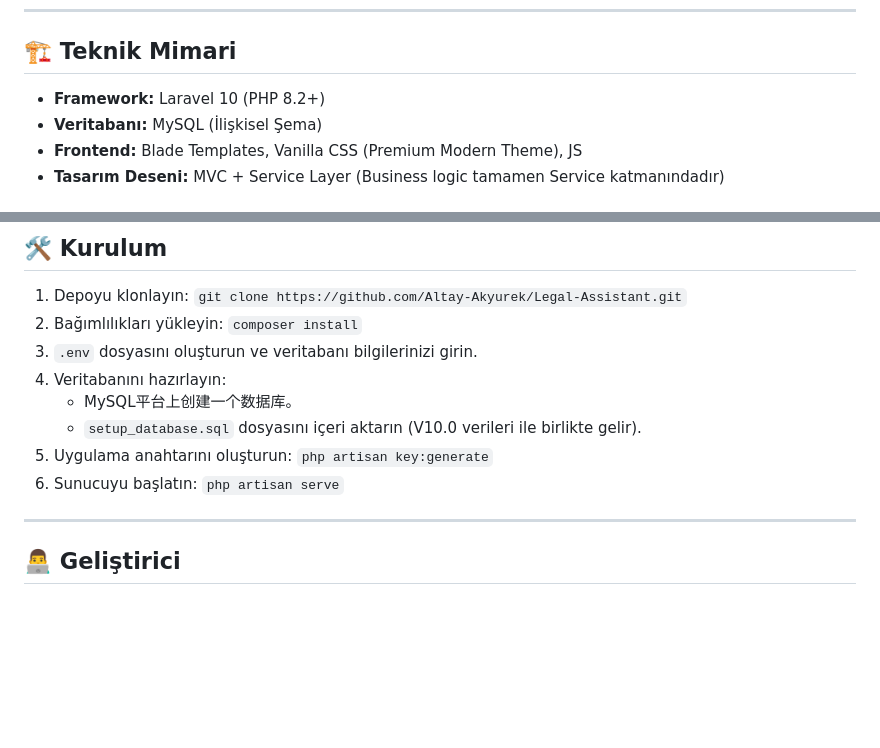
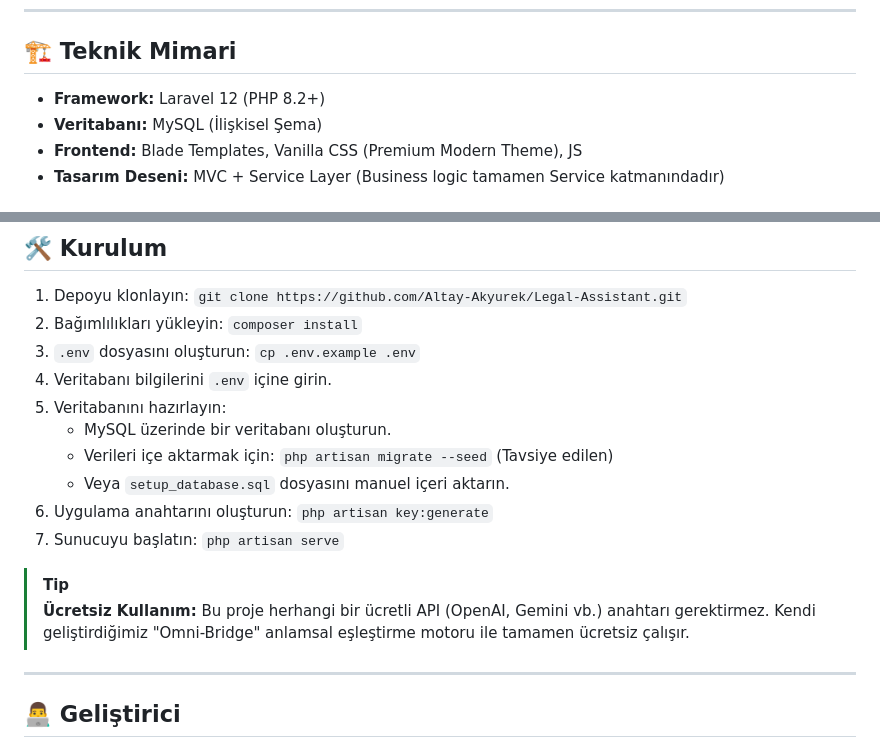
Before and after one commit to Altay-Akyurek/Legal-Assistant, a Markdown page: Hukuk_Asist/README.md, 2 parts joined by grey strips. Rendered like a GitHub page; blank space fills up the shorter version.

```diff
--- a/Hukuk_Asist/README.md
+++ b/Hukuk_Asist/README.md
@@ -40,7 +40,7 @@ Sistem, olaydaki bağlamı saptarsa kullanıcının doğrudan ne yapması gerekt
 
 ## 🏗️ Teknik Mimari
 
-- **Framework:** Laravel 10 (PHP 8.2+)
+- **Framework:** Laravel 12 (PHP 8.2+)
 - **Veritabanı:** MySQL (İlişkisel Şema)
 - **Frontend:** Blade Templates, Vanilla CSS (Premium Modern Theme), JS
 - **Tasarım Deseni:** MVC + Service Layer (Business logic tamamen Service katmanındadır)
@@ -58,12 +58,17 @@ Sistem, olaydaki bağlamı saptarsa kullanıcının doğrudan ne yapması gerekt
 
 1. Depoyu klonlayın: `git clone https://github.com/Altay-Akyurek/Legal-Assistant.git`
 2. Bağımlılıkları yükleyin: `composer install`
-3. `.env` dosyasını oluşturun ve veritabanı bilgilerinizi girin.
-4. Veritabanını hazırlayın:
-   - MySQL平台上创建一个数据库。
-   - `setup_database.sql` dosyasını içeri aktarın (V10.0 verileri ile birlikte gelir).
-5. Uygulama anahtarını oluşturun: `php artisan key:generate`
-6. Sunucuyu başlatın: `php artisan serve`
+3. `.env` dosyasını oluşturun: `cp .env.example .env`
+4. Veritabanı bilgilerini `.env` içine girin.
+5. Veritabanını hazırlayın:
+   - MySQL üzerinde bir veritabanı oluşturun.
+   - Verileri içe aktarmak için: `php artisan migrate --seed` (Tavsiye edilen)
+   - Veya `setup_database.sql` dosyasını manuel içeri aktarın.
+6. Uygulama anahtarını oluşturun: `php artisan key:generate`
+7. Sunucuyu başlatın: `php artisan serve`
+
+> [!TIP]
+> **Ücretsiz Kullanım:** Bu proje herhangi bir ücretli API (OpenAI, Gemini vb.) anahtarı gerektirmez. Kendi geliştirdiğimiz "Omni-Bridge" anlamsal eşleştirme motoru ile tamamen ücretsiz çalışır.
 
 ---
 
```
